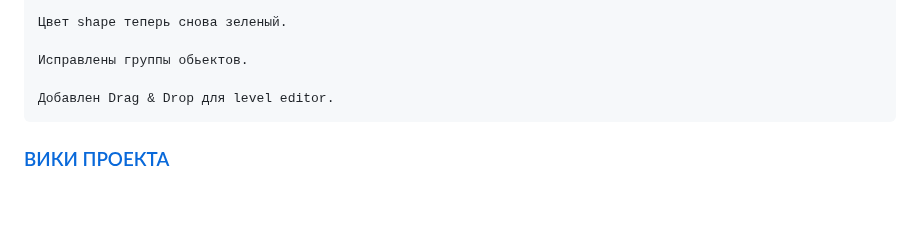
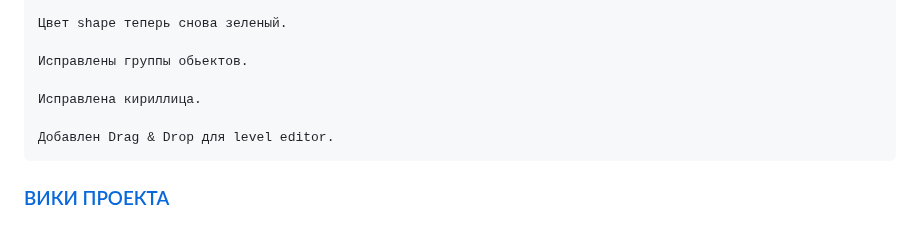
Before and after one commit to predvestnikapocalipsisa-hue/xray-sdk-0.4-Farkashed-Edition, a Markdown page: README.md, the part around the change. Drawn GitHub-style; blank space fills up the shorter version.

```diff
--- a/README.md
+++ b/README.md
@@ -82,6 +82,8 @@
 
     Исправлены группы обьектов.
 
+    Исправлена кириллица.
+
     Добавлен Drag & Drop для level editor.
 
 ### [ВИКИ ПРОЕКТА](https://github.com/predvestnikapocalipsisa-hue/xray-sdk-0.4-Farkashed-Edition/wiki)
```
